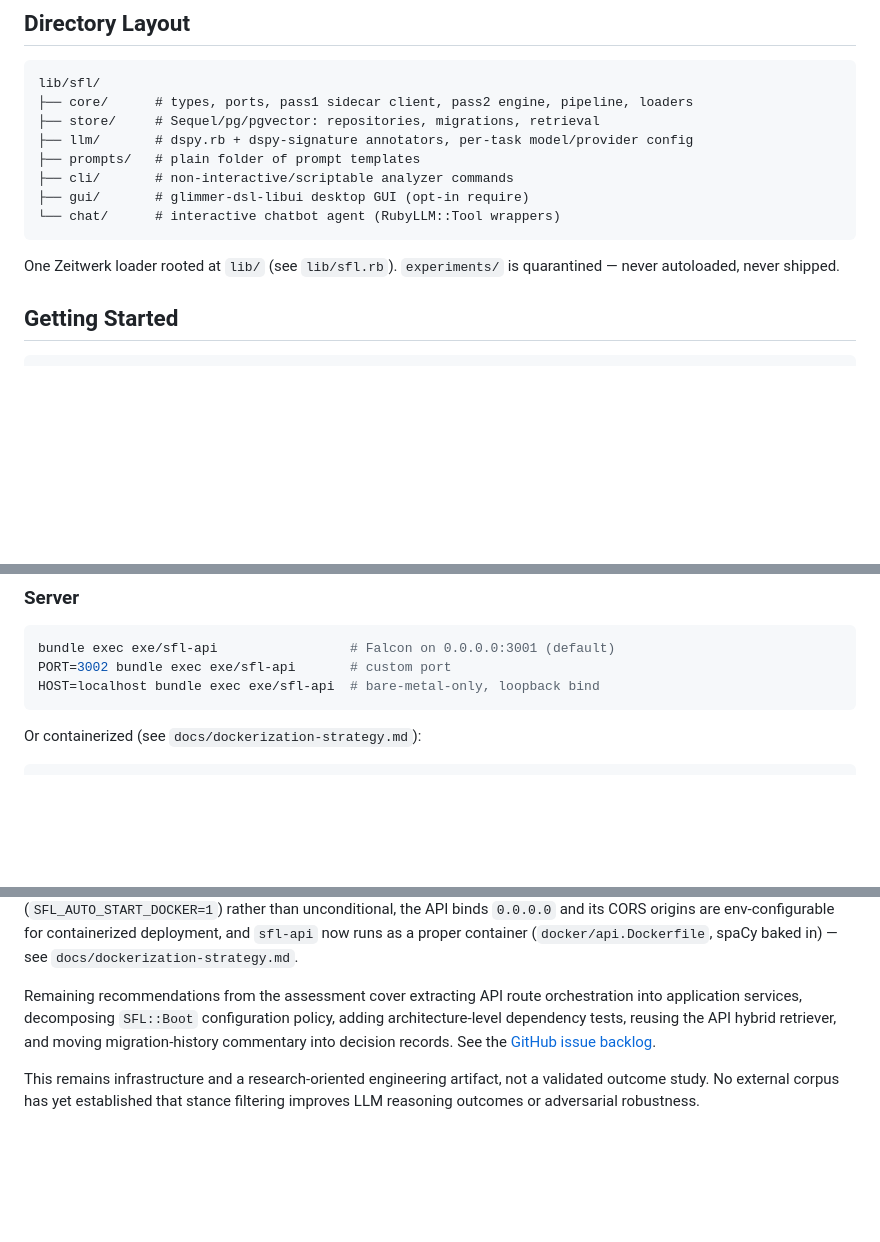
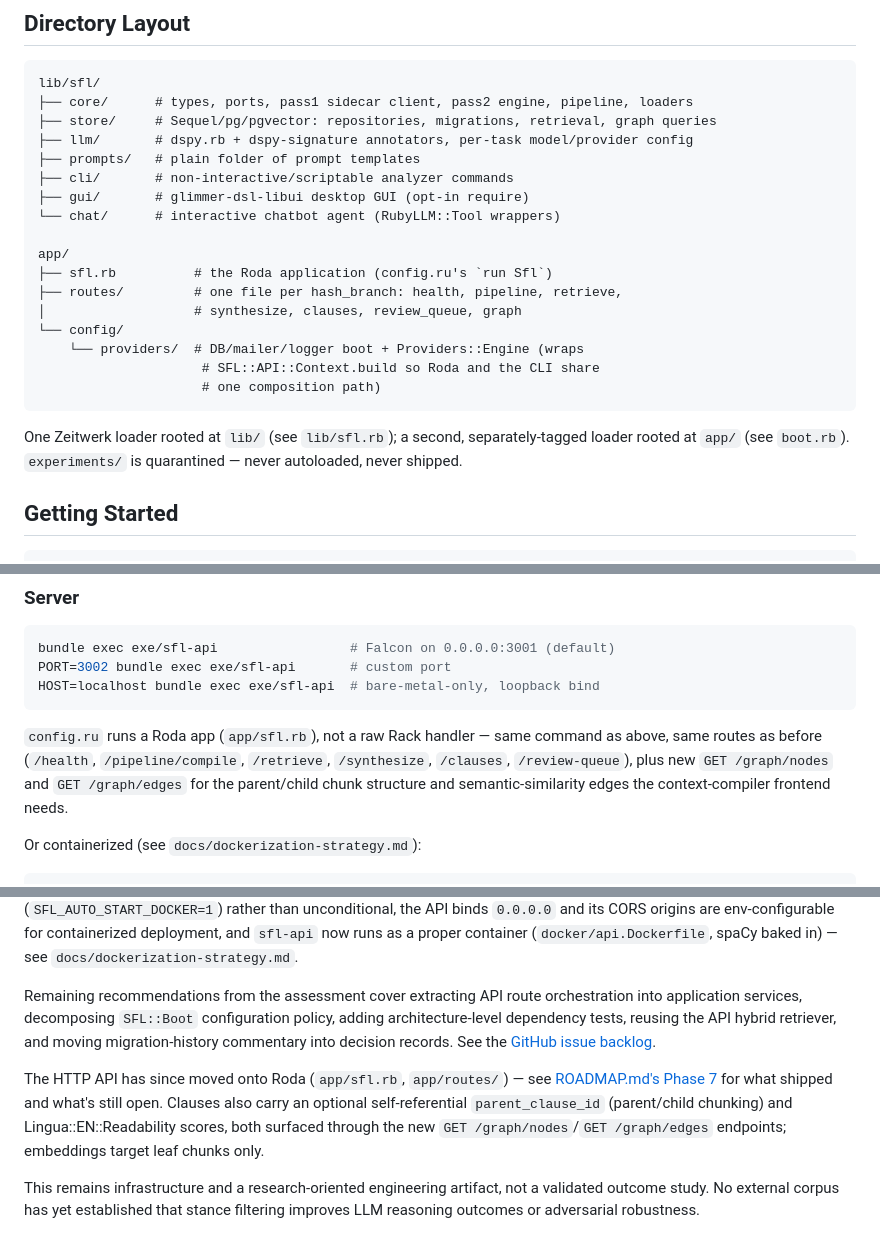
Before and after one commit to b08x/sfl-engine, a Markdown page: README.md, 3 parts joined by grey strips. Drawn GitHub-style; blank space fills up the shorter version.

````diff
--- a/README.md
+++ b/README.md
@@ -91,15 +91,24 @@ No single domain solves the problem. SFL provides the metadata. CBT provides the
 ```
 lib/sfl/
 ├── core/      # types, ports, pass1 sidecar client, pass2 engine, pipeline, loaders
-├── store/     # Sequel/pg/pgvector: repositories, migrations, retrieval
+├── store/     # Sequel/pg/pgvector: repositories, migrations, retrieval, graph queries
 ├── llm/       # dspy.rb + dspy-signature annotators, per-task model/provider config
 ├── prompts/   # plain folder of prompt templates
 ├── cli/       # non-interactive/scriptable analyzer commands
 ├── gui/       # glimmer-dsl-libui desktop GUI (opt-in require)
 └── chat/      # interactive chatbot agent (RubyLLM::Tool wrappers)
+
+app/
+├── sfl.rb          # the Roda application (config.ru's `run Sfl`)
+├── routes/         # one file per hash_branch: health, pipeline, retrieve,
+│                   # synthesize, clauses, review_queue, graph
+└── config/
+    └── providers/  # DB/mailer/logger boot + Providers::Engine (wraps
+                     # SFL::API::Context.build so Roda and the CLI share
+                     # one composition path)
 ```
 
-One Zeitwerk loader rooted at `lib/` (see `lib/sfl.rb`). `experiments/` is quarantined — never autoloaded, never shipped.
+One Zeitwerk loader rooted at `lib/` (see `lib/sfl.rb`); a second, separately-tagged loader rooted at `app/` (see `boot.rb`). `experiments/` is quarantined — never autoloaded, never shipped.
 
 ## Getting Started
 
@@ -131,6 +140,12 @@ bundle exec exe/sfl-api                 # Falcon on 0.0.0.0:3001 (default)
 PORT=3002 bundle exec exe/sfl-api       # custom port
 HOST=localhost bundle exec exe/sfl-api  # bare-metal-only, loopback bind
 ```
+
+`config.ru` runs a Roda app (`app/sfl.rb`), not a raw Rack handler — same
+command as above, same routes as before (`/health`, `/pipeline/compile`,
+`/retrieve`, `/synthesize`, `/clauses`, `/review-queue`), plus new
+`GET /graph/nodes` and `GET /graph/edges` for the parent/child chunk
+structure and semantic-similarity edges the context-compiler frontend needs.
 
 Or containerized (see `docs/dockerization-strategy.md`):
 
@@ -191,6 +206,8 @@ All P0 (blocking/security/data-integrity) issues from that assessment are now fi
 
 Remaining recommendations from the assessment cover extracting API route orchestration into application services, decomposing `SFL::Boot` configuration policy, adding architecture-level dependency tests, reusing the API hybrid retriever, and moving migration-history commentary into decision records. See the [GitHub issue backlog](https://github.com/b08x/sfl-engine/issues).
 
+The HTTP API has since moved onto Roda (`app/sfl.rb`, `app/routes/`) — see [ROADMAP.md's Phase 7](ROADMAP.md#phase-7--microservice-api--async-routes) for what shipped and what's still open. Clauses also carry an optional self-referential `parent_clause_id` (parent/child chunking) and Lingua::EN::Readability scores, both surfaced through the new `GET /graph/nodes`/`GET /graph/edges` endpoints; embeddings target leaf chunks only.
+
 This remains infrastructure and a research-oriented engineering artifact, not a validated outcome study. No external corpus has yet established that stance filtering improves LLM reasoning outcomes or adversarial robustness.
 
 ## Related
````
Also changed, not shown: ROADMAP.md (+11 -8 lines), docs/dockerization-strategy.md (+17 -0 lines).
